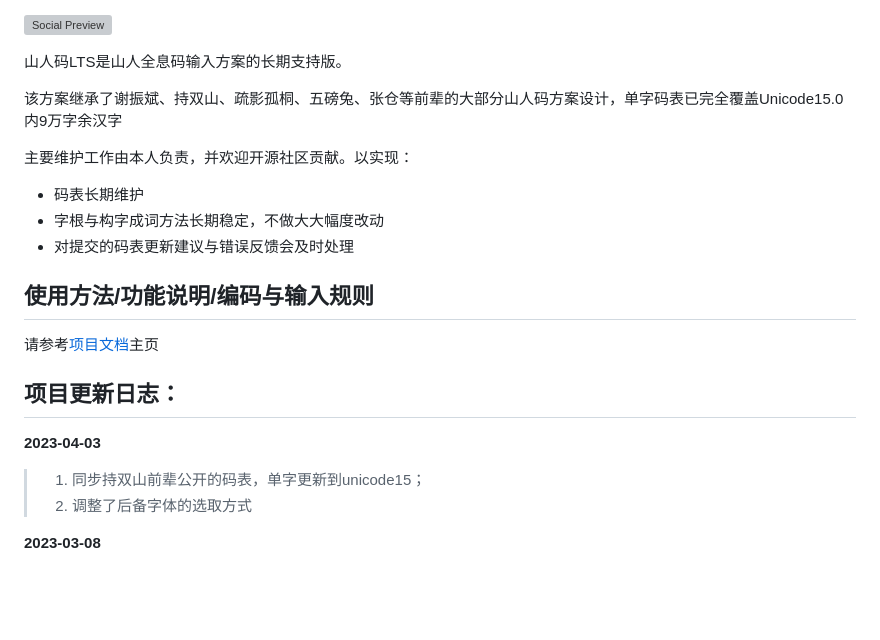
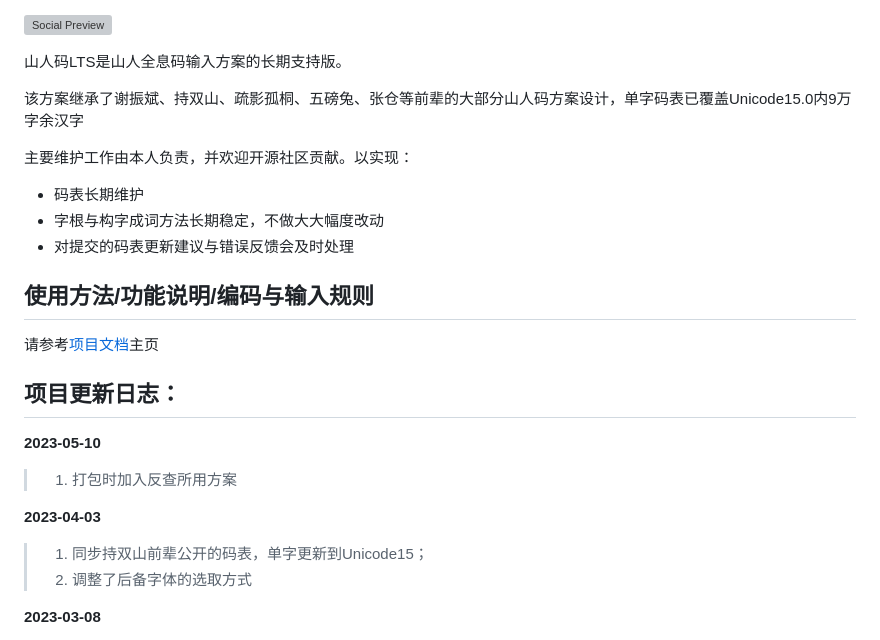
Before and after one commit to siuze/ShanRenMaLTS, a Markdown page: README.md, the part around the change. Drawn GitHub-style; blank space fills up the shorter version; grey boxes are pictures that could not be loaded.

Commit message:
更新日志
close #39

```diff
--- a/README.md
+++ b/README.md
@@ -2,7 +2,7 @@
 
 山人码LTS是山人全息码输入方案的长期支持版。
 
-该方案继承了谢振斌、持双山、疏影孤桐、五磅兔、张仓等前辈的大部分山人码方案设计，单字码表已完全覆盖Unicode15.0内9万字余汉字
+该方案继承了谢振斌、持双山、疏影孤桐、五磅兔、张仓等前辈的大部分山人码方案设计，单字码表已覆盖Unicode15.0内9万字余汉字
 
 主要维护工作由本人负责，并欢迎开源社区贡献。以实现：
 
@@ -17,8 +17,11 @@
 
 ## 项目更新日志：
 
+**2023-05-10**
+> 1. 打包时加入反查所用方案
+
 **2023-04-03**
-> 1. 同步持双山前辈公开的码表，单字更新到unicode15；
+> 1. 同步持双山前辈公开的码表，单字更新到Unicode15；
 > 2. 调整了后备字体的选取方式
 
 **2023-03-08**
```
